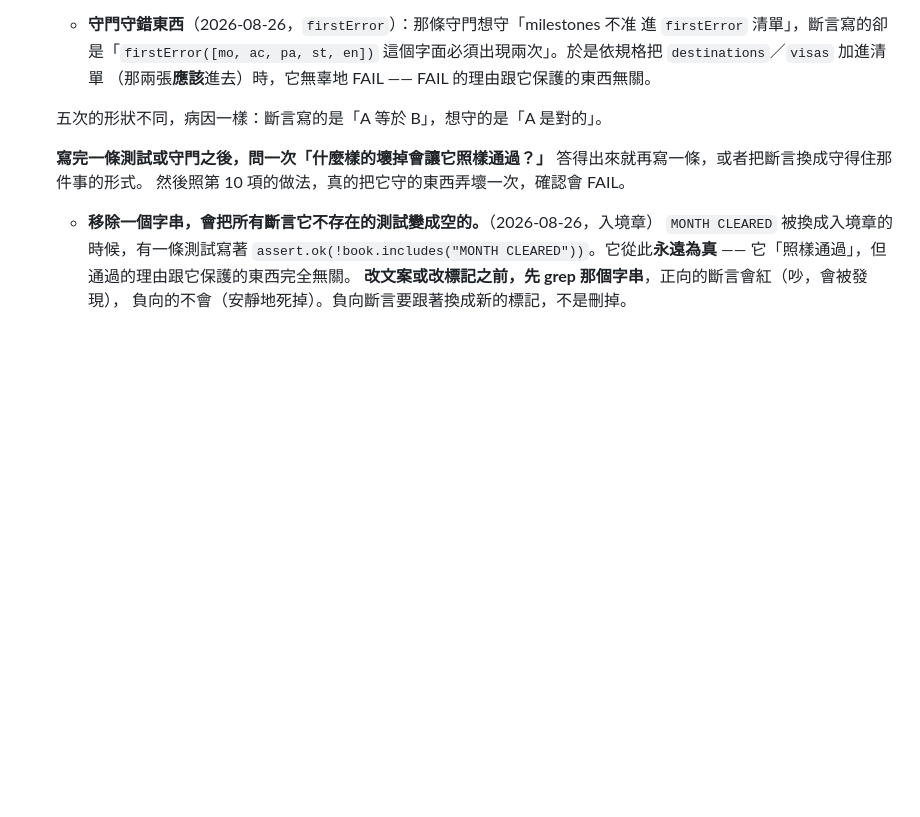
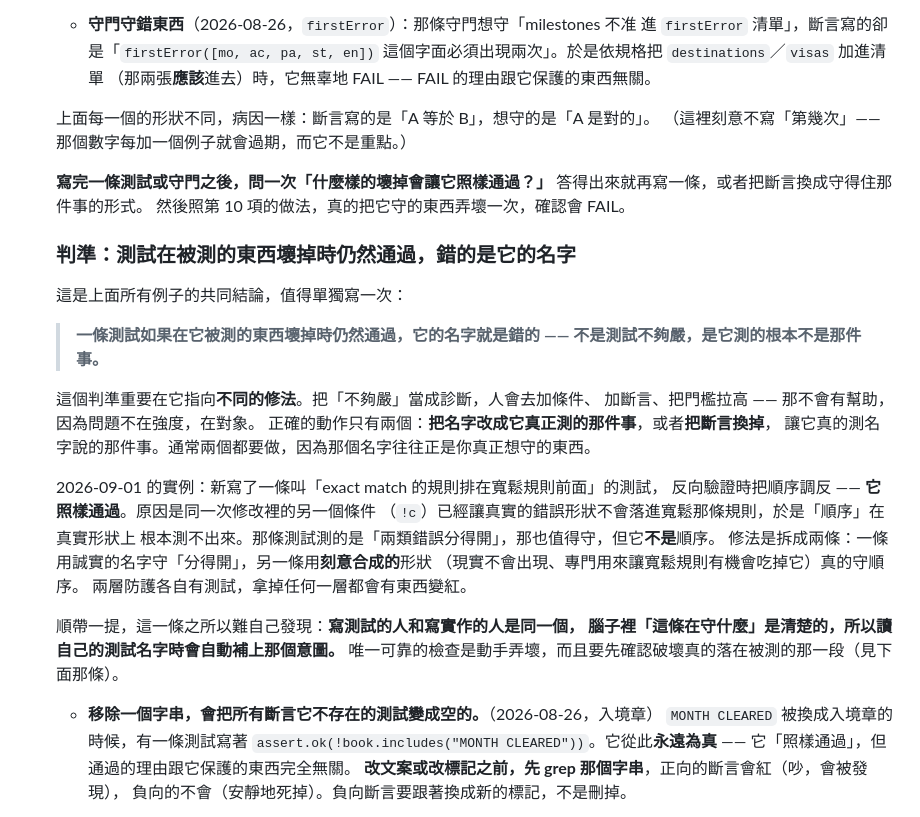
Before and after one commit to beyondtaiwannpo/BT-passport, a Markdown page: README.md, the part around the change. Drawn GitHub-style; blank space fills up the shorter version.

Commit message:
docs: 測試名字錯了的判準寫進 README 第 12 項
使用者的話：「一條測試如果在被測的東西壞掉時仍然通過，它的名字就是錯的 ——
不是測試不夠嚴，是它測的根本不是那件事。」

這個判準重要在它指向不同的修法。把「不夠嚴」當診斷，人會去加條件、加斷言、
把門檻拉高，那不會有幫助——問題不在強度，在對象。正確的動作是把名字改成它
真正測的那件事，或把斷言換掉讓它真的測名字說的那件事。通常兩個都要做，
因為那個名字往往正是真正想守的東西。

實例寫的是 2026-09-01 那條「exact match 排在寬鬆規則前面」：反向驗證把順序
調反，它照樣通過——因為同一次修改裡的 !c 已經讓真實形狀不會落進寬鬆那條，
於是順序在真實形狀上根本測不出來。拆成兩條之後兩層各自有東西守著。

也記下為什麼這一條難自己發現：寫測試的人和寫實作的人是同一個，
腦子裡「這條在守什麼」是清楚的，所以讀自己的測試名字時會自動補上那個意圖。

順手拿掉兩個會過期的數字：README 的「五次的形狀不同」改成「上面每一個」，
規格 §9-1 的「過去踩過五次」改成不寫數字並指向 README 第 12 項當唯一真相來源。
理由跟 2026-08-27 拿掉「六個查詢」那次一樣——數字每加一個例子就會過期，
而它不是那句話要傳達的東西。

```diff
--- a/README.md
+++ b/README.md
@@ -251,11 +251,36 @@ guideCardsHTML 上方有一句註解寫「少一個分類的文案會讓渲染
       這個字面必須出現兩次」。於是依規格把 `destinations`／`visas` 加進清單
       （那兩張**應該**進去）時，它無辜地 FAIL —— FAIL 的理由跟它保護的東西無關。
 
-    五次的形狀不同，病因一樣：斷言寫的是「A 等於 B」，想守的是「A 是對的」。
+    上面每一個的形狀不同，病因一樣：斷言寫的是「A 等於 B」，想守的是「A 是對的」。
+    （這裡刻意不寫「第幾次」—— 那個數字每加一個例子就會過期，而它不是重點。）
 
     **寫完一條測試或守門之後，問一次「什麼樣的壞掉會讓它照樣通過？」**
     答得出來就再寫一條，或者把斷言換成守得住那件事的形式。
     然後照第 10 項的做法，真的把它守的東西弄壞一次，確認會 FAIL。
+
+    ### 判準：測試在被測的東西壞掉時仍然通過，錯的是它的名字
+
+    這是上面所有例子的共同結論，值得單獨寫一次：
+
+    > **一條測試如果在它被測的東西壞掉時仍然通過，它的名字就是錯的 ——
+    > 不是測試不夠嚴，是它測的根本不是那件事。**
+
+    這個判準重要在它指向**不同的修法**。把「不夠嚴」當成診斷，人會去加條件、
+    加斷言、把門檻拉高 —— 那不會有幫助，因為問題不在強度，在對象。
+    正確的動作只有兩個：**把名字改成它真正測的那件事**，或者**把斷言換掉**，
+    讓它真的測名字說的那件事。通常兩個都要做，因為那個名字往往正是你真正想守的東西。
+
+    2026-09-01 的實例：新寫了一條叫「exact match 的規則排在寬鬆規則前面」的測試，
+    反向驗證時把順序調反 —— **它照樣通過**。原因是同一次修改裡的另一個條件
+    （`!c`）已經讓真實的錯誤形狀不會落進寬鬆那條規則，於是「順序」在真實形狀上
+    根本測不出來。那條測試測的是「兩類錯誤分得開」，那也值得守，但它**不是**順序。
+    修法是拆成兩條：一條用誠實的名字守「分得開」，另一條用**刻意合成的**形狀
+    （現實不會出現、專門用來讓寬鬆規則有機會吃掉它）真的守順序。
+    兩層防護各自有測試，拿掉任何一層都會有東西變紅。
+
+    順帶一提，這一條之所以難自己發現：**寫測試的人和寫實作的人是同一個，
+    腦子裡「這條在守什麼」是清楚的，所以讀自己的測試名字時會自動補上那個意圖。**
+    唯一可靠的檢查是動手弄壞，而且要先確認破壞真的落在被測的那一段（見下面那條）。
 
     - **移除一個字串，會把所有斷言它不存在的測試變成空的。**（2026-08-26，入境章）
       `MONTH CLEARED` 被換成入境章的時候，有一條測試寫著
```
Also changed, not shown: BT-Site-交接規格.md (+3 -1 lines).
